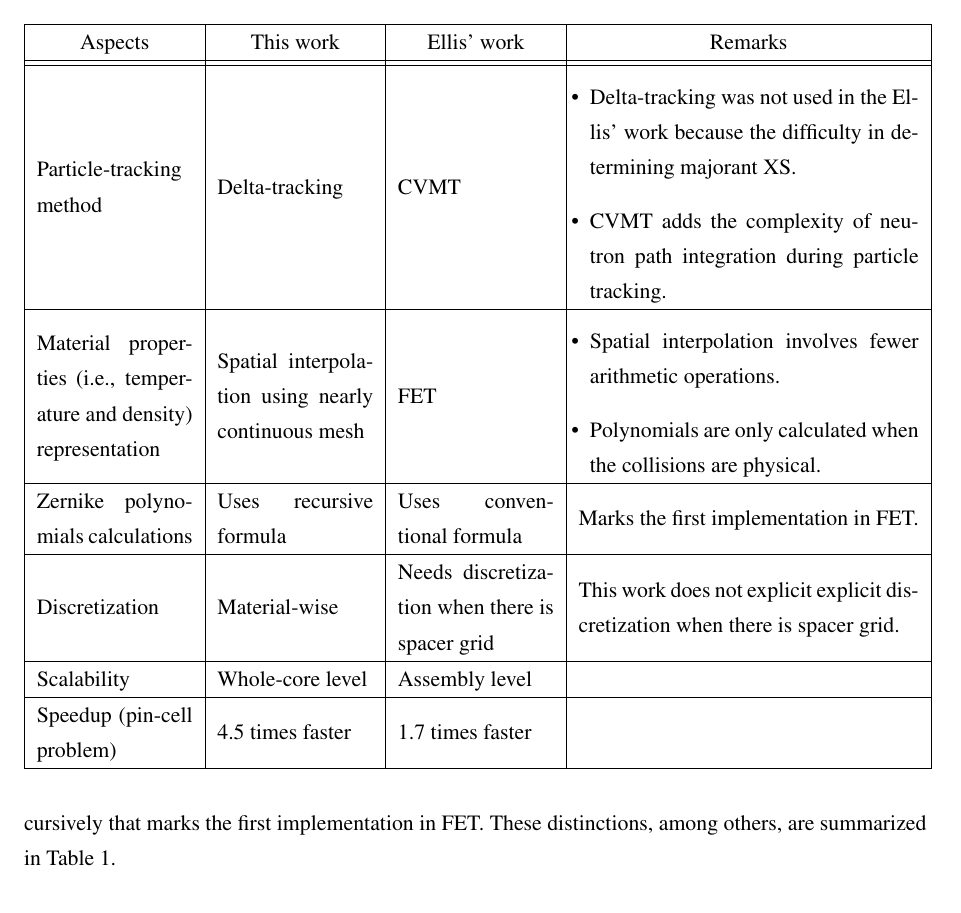
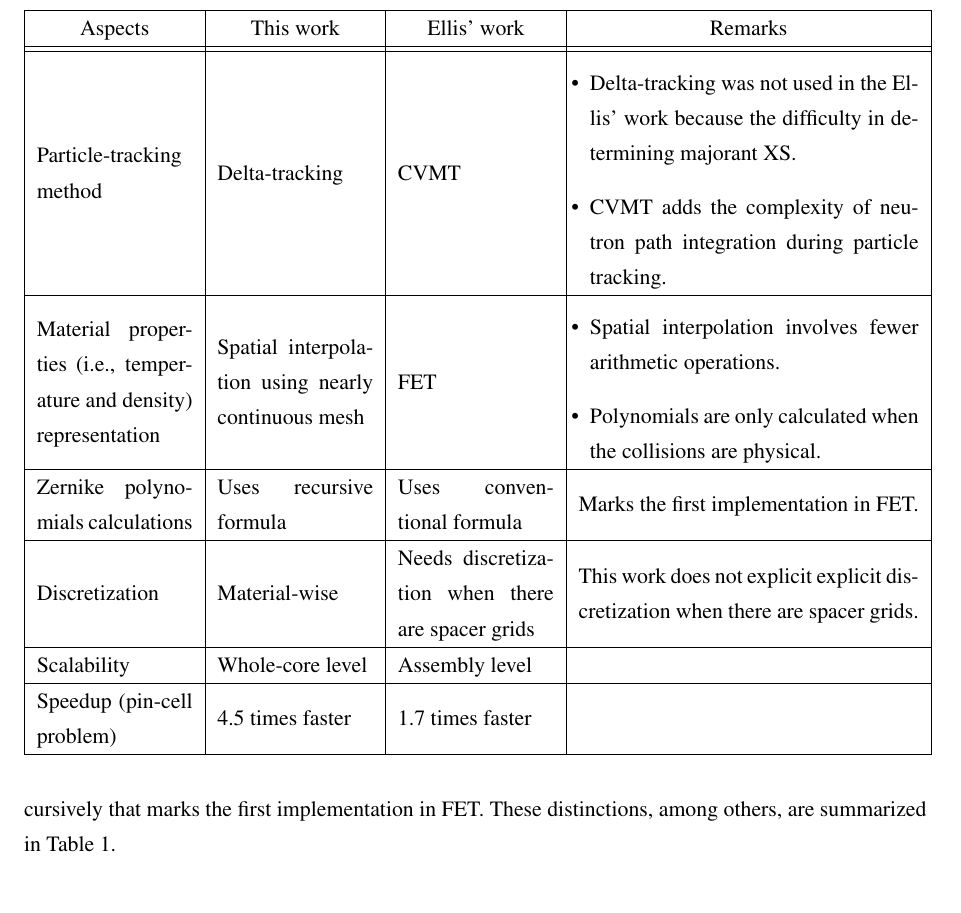
Before and after one commit to imronuke/Thesis, a LaTeX document (main.tex, which reads section_1.tex): part of page 14 of 71, cut so that both start at the same text. Compiled offline with pdfLaTeX.

Commit message:
Final - printed thesis

```diff
--- a/section_1.tex
+++ b/section_1.tex
@@ -61,7 +61,7 @@ While Ellis' work and the work presented in this thesis may appear similar, they
         \end{itemize} \\
         \hline
         Zernike polynomials calculations & Uses recursive formula & Uses conventional formula & Marks the first implementation in FET. \\ \hline
-        Discretization & Material-wise & Needs discretization when there is spacer grid & This work does not explicit explicit discretization when there is spacer grid. \\ \hline
+        Discretization & Material-wise & Needs discretization when there are spacer grids & This work does not explicit explicit discretization when there are spacer grids. \\ \hline
         Scalability & Whole-core level & Assembly level &  \\ \hline
         Speedup (pin-cell problem) & 4.5 times faster & 1.7 times faster &  \\ \hline
     \end{tabular}
```
